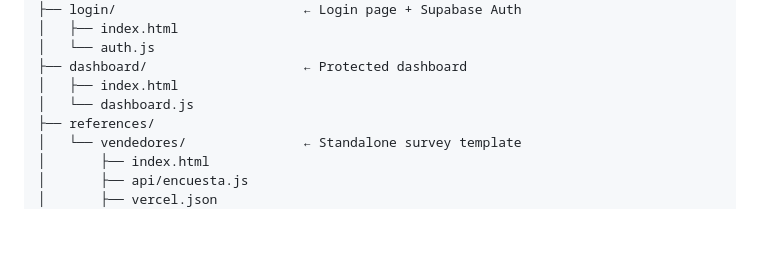
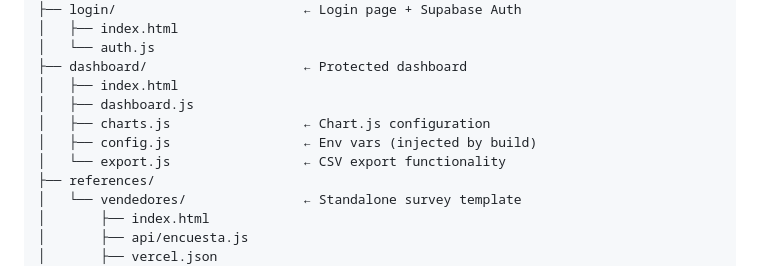
Before and after one commit to edgarcodev/encuesta-agente-ia, a Markdown page: AGENTS.md, the part around one of its changes. GitHub-like rendering; blank space fills up the shorter version.

Commit message:
SPEC 17: Mark spec as Implemented, update AGENTS.md with export docs

```diff
--- a/AGENTS.md
+++ b/AGENTS.md
@@ -262,7 +262,10 @@ select policyname, roles, cmd from pg_policies where tablename = 'respuestas_enc
 │   └── auth.js
 ├── dashboard/                    ← Protected dashboard
 │   ├── index.html
-│   └── dashboard.js
+│   ├── dashboard.js
+│   ├── charts.js                 ← Chart.js configuration
+│   ├── config.js                 ← Env vars (injected by build)
+│   └── export.js                 ← CSV export functionality
 ├── references/
 │   └── vendedores/               ← Standalone survey template
 │       ├── index.html
```
Also changed, not shown: other parts of AGENTS.md (+1 -1 lines), specs/17-exportar-csv.md (+10 -10 lines).
